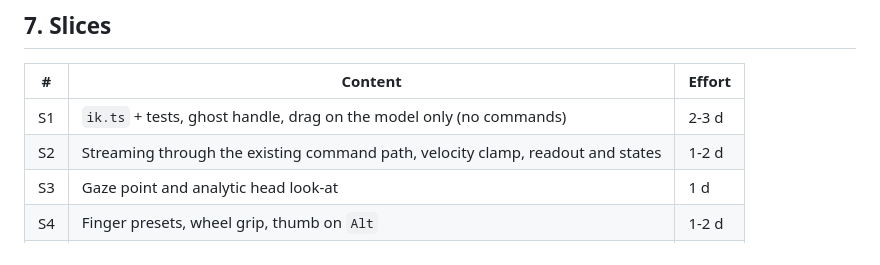
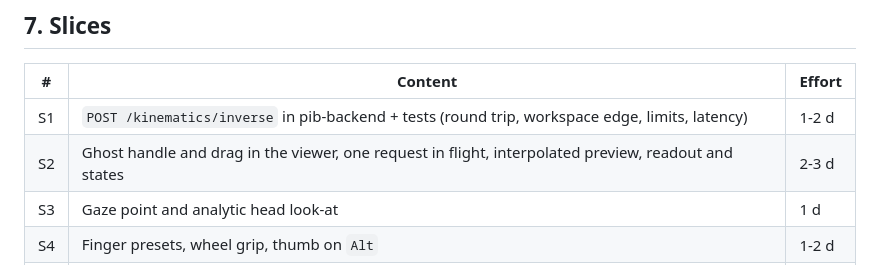
Before and after one commit to pib-rocks/pib-3d, a Markdown page: docs/concept-ik.md, the part around one of its changes. Drawn GitHub-style.

```diff
--- a/docs/concept-ik.md
+++ b/docs/concept-ik.md
@@ -192,8 +243,8 @@ Head: `joints/lookAt.ts`, analytic, two joints, same report shape.
 
 | # | Content | Effort |
 |---|---|---|
-| S1 | `ik.ts` + tests, ghost handle, drag on the model only (no commands) | 2-3 d |
-| S2 | Streaming through the existing command path, velocity clamp, readout and states | 1-2 d |
+| S1 | `POST /kinematics/inverse` in pib-backend + tests (round trip, workspace edge, limits, latency) | 1-2 d |
+| S2 | Ghost handle and drag in the viewer, one request in flight, interpolated preview, readout and states | 2-3 d |
 | S3 | Gaze point and analytic head look-at | 1 d |
 | S4 | Finger presets, wheel grip, thumb on `Alt` | 1-2 d |
 | S5 | Cerebra wiring (chips, strings, limits pass-through), docs, release | 1-2 d |
```
Also changed, not shown: other parts of docs/concept-ik.md (+59 -8 lines).
